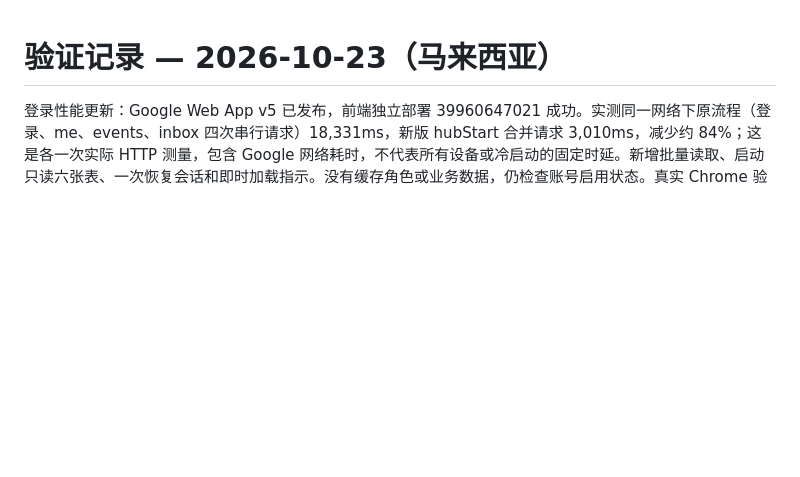
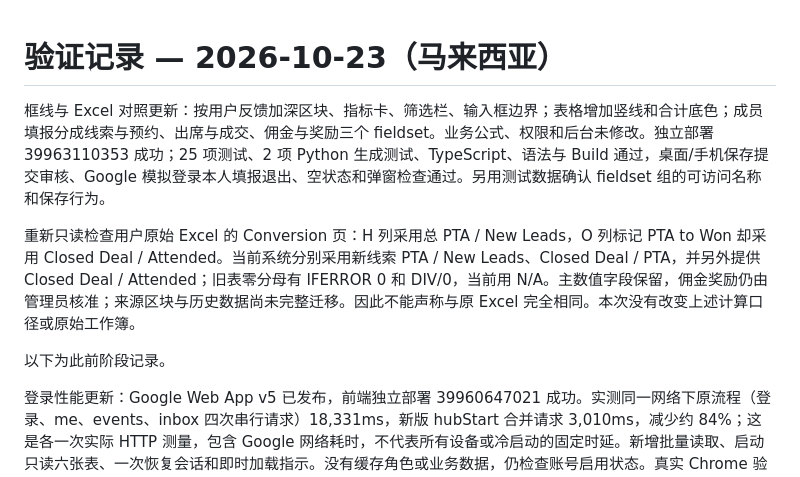
Before and after one commit to MACTION-my/ads-report, a Markdown page: event-hub/VERIFICATION.md, the part around the change. GitHub-like rendering; blank space fills up the shorter version.

Commit message:
Record Excel comparison and clearer section verification

```diff
--- a/event-hub/VERIFICATION.md
+++ b/event-hub/VERIFICATION.md
@@ -1,4 +1,10 @@
 # 验证记录 — 2026-10-23（马来西亚）
+
+框线与 Excel 对照更新：按用户反馈加深区块、指标卡、筛选栏、输入框边界；表格增加竖线和合计底色；成员填报分成线索与预约、出席与成交、佣金与奖励三个 fieldset。业务公式、权限和后台未修改。独立部署 39963110353 成功；25 项测试、2 项 Python 生成测试、TypeScript、语法与 Build 通过，桌面/手机保存提交审核、Google 模拟登录本人填报退出、空状态和弹窗检查通过。另用测试数据确认 fieldset 组的可访问名称和保存行为。
+
+重新只读检查用户原始 Excel 的 Conversion 页：H 列采用总 PTA / New Leads，O 列标记 PTA to Won 却采用 Closed Deal / Attended。当前系统分别采用新线索 PTA / New Leads、Closed Deal / PTA，并另外提供 Closed Deal / Attended；旧表零分母有 IFERROR 0 和 DIV/0，当前用 N/A。主数值字段保留，佣金奖励仍由管理员核准；来源区块与历史数据尚未完整迁移。因此不能声称与原 Excel 完全相同。本次没有改变上述计算口径或原始工作簿。
+
+以下为此前阶段记录。
 
 登录性能更新：Google Web App v5 已发布，前端独立部署 39960647021 成功。实测同一网络下原流程（登录、me、events、inbox 四次串行请求）18,331ms，新版 hubStart 合并请求 3,010ms，减少约 84%；这是各一次实际 HTTP 测量，包含 Google 网络耗时，不代表所有设备或冷启动的固定时延。新增批量读取、启动只读六张表、一次恢复会话和即时加载指示。没有缓存角色或业务数据，仍检查账号启用状态。真实 Chrome 验证新版已有会话恢复、退出与重新登录。
 
```
